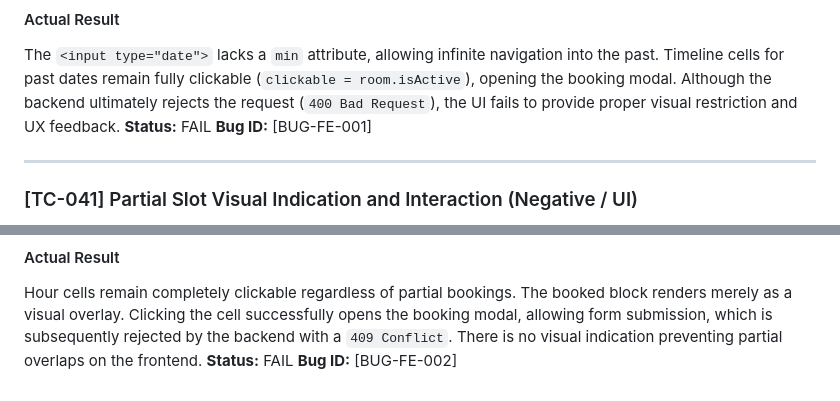
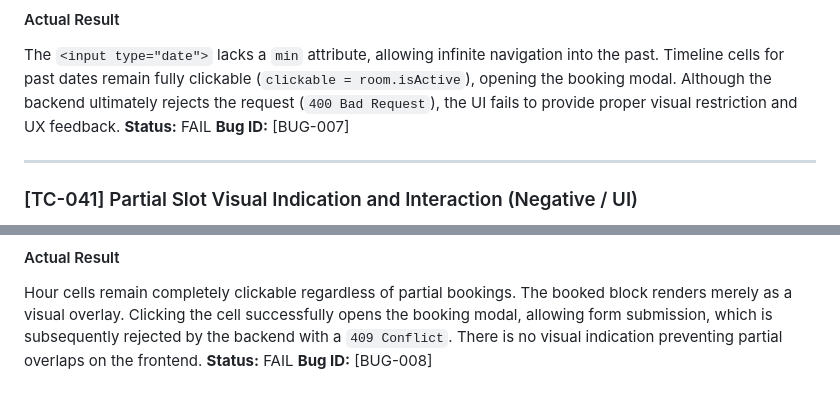
Before and after one commit to rohachevsk/room-booking-qa-portfolio, a Markdown page: docs/TEST_CASES.md, 2 parts joined by grey strips. Drawn GitHub-style.

```diff
--- a/docs/TEST_CASES.md
+++ b/docs/TEST_CASES.md
@@ -1311,7 +1311,7 @@ User is restricted to viewing and booking only current and future dates.
 #### Actual Result
 The `<input type="date">` lacks a `min` attribute, allowing infinite navigation into the past. Timeline cells for past dates remain fully clickable (`clickable = room.isActive`), opening the booking modal. Although the backend ultimately rejects the request (`400 Bad Request`), the UI fails to provide proper visual restriction and UX feedback.
 **Status:** FAIL
-**Bug ID:** [BUG-FE-001]
+**Bug ID:** [BUG-007]
 
 ---
 
@@ -1346,4 +1346,4 @@ User cannot accidentally submit a booking that overlaps with an existing partial
 #### Actual Result
 Hour cells remain completely clickable regardless of partial bookings. The booked block renders merely as a visual overlay. Clicking the cell successfully opens the booking modal, allowing form submission, which is subsequently rejected by the backend with a `409 Conflict`. There is no visual indication preventing partial overlaps on the frontend.
 **Status:** FAIL
-**Bug ID:** [BUG-FE-002]
+**Bug ID:** [BUG-008]
```
Also changed, not shown: other parts of docs/TEST_CASES.md (+7 -7 lines).
